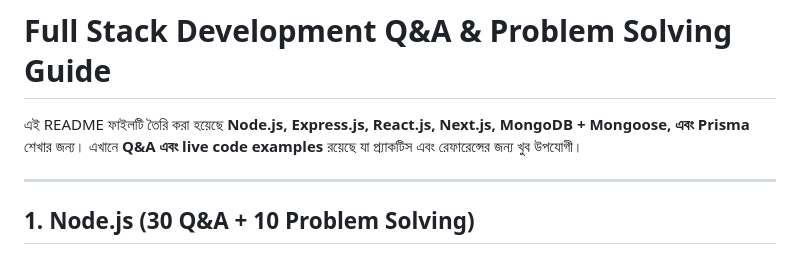
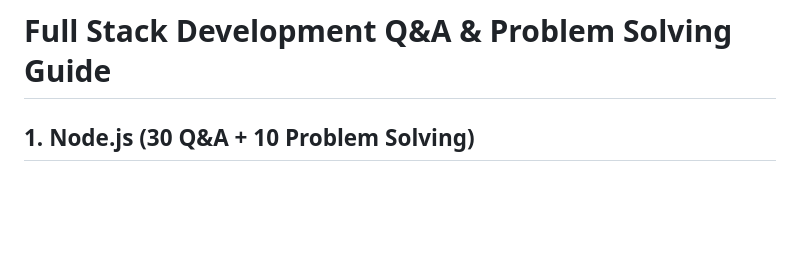
Before and after one commit to Mahabub2030/Full-Stack-Development-Q-A-Problem-Solving-Guide, a Markdown page: README.md, the part around the change. GitHub-like rendering; blank space fills up the shorter version.

Commit message:
update the code for readme file

```diff
--- a/README.md
+++ b/README.md
@@ -1,8 +1,4 @@
 # Full Stack Development Q&A & Problem Solving Guide
-
-এই README ফাইলটি তৈরি করা হয়েছে **Node.js, Express.js, React.js, Next.js, MongoDB + Mongoose, এবং Prisma** শেখার জন্য। এখানে **Q&A এবং live code examples** রয়েছে যা প্র্যাকটিস এবং রেফারেন্সের জন্য খুব উপযোগী।
-
----
 
 ## 1. Node.js (30 Q&A + 10 Problem Solving)
 
```
